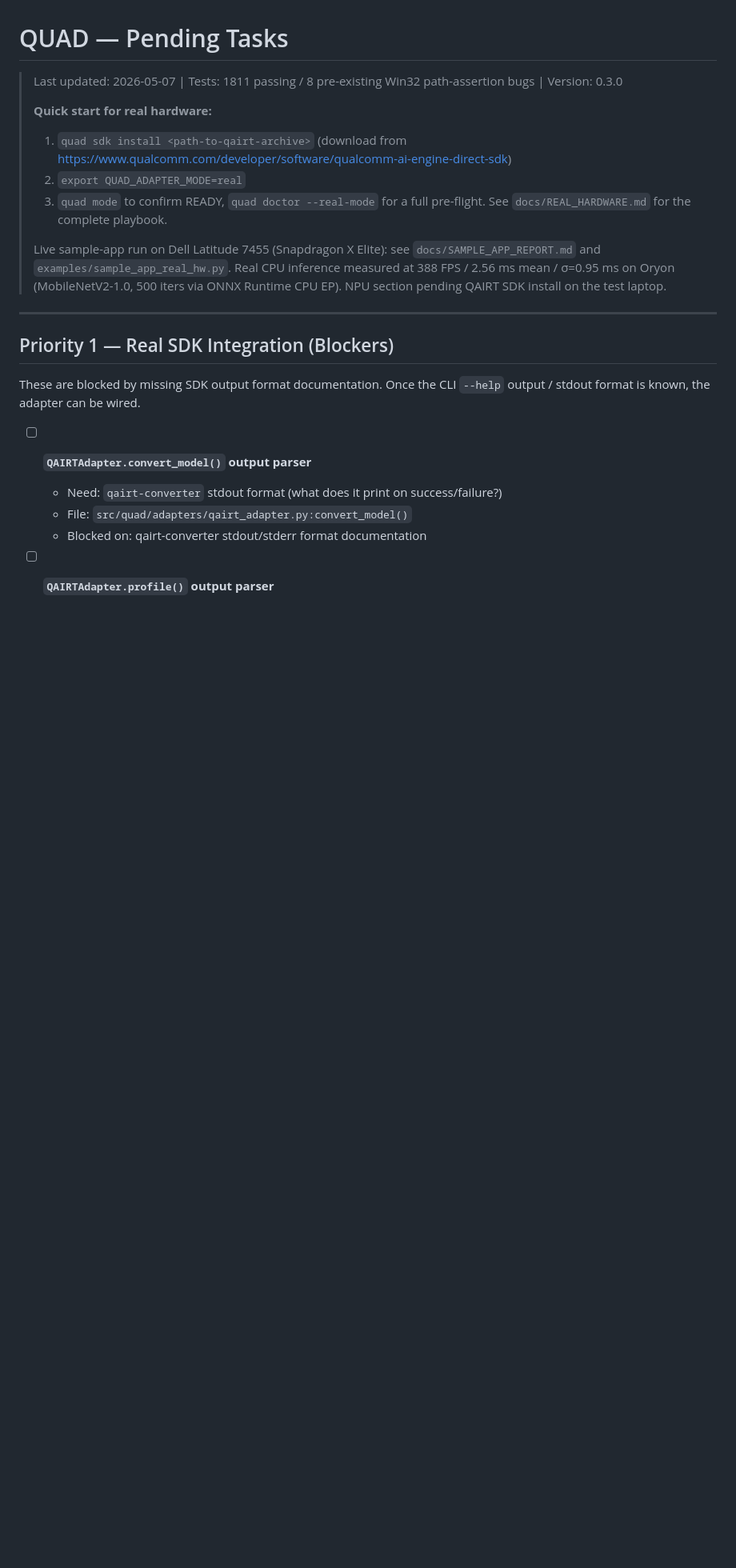
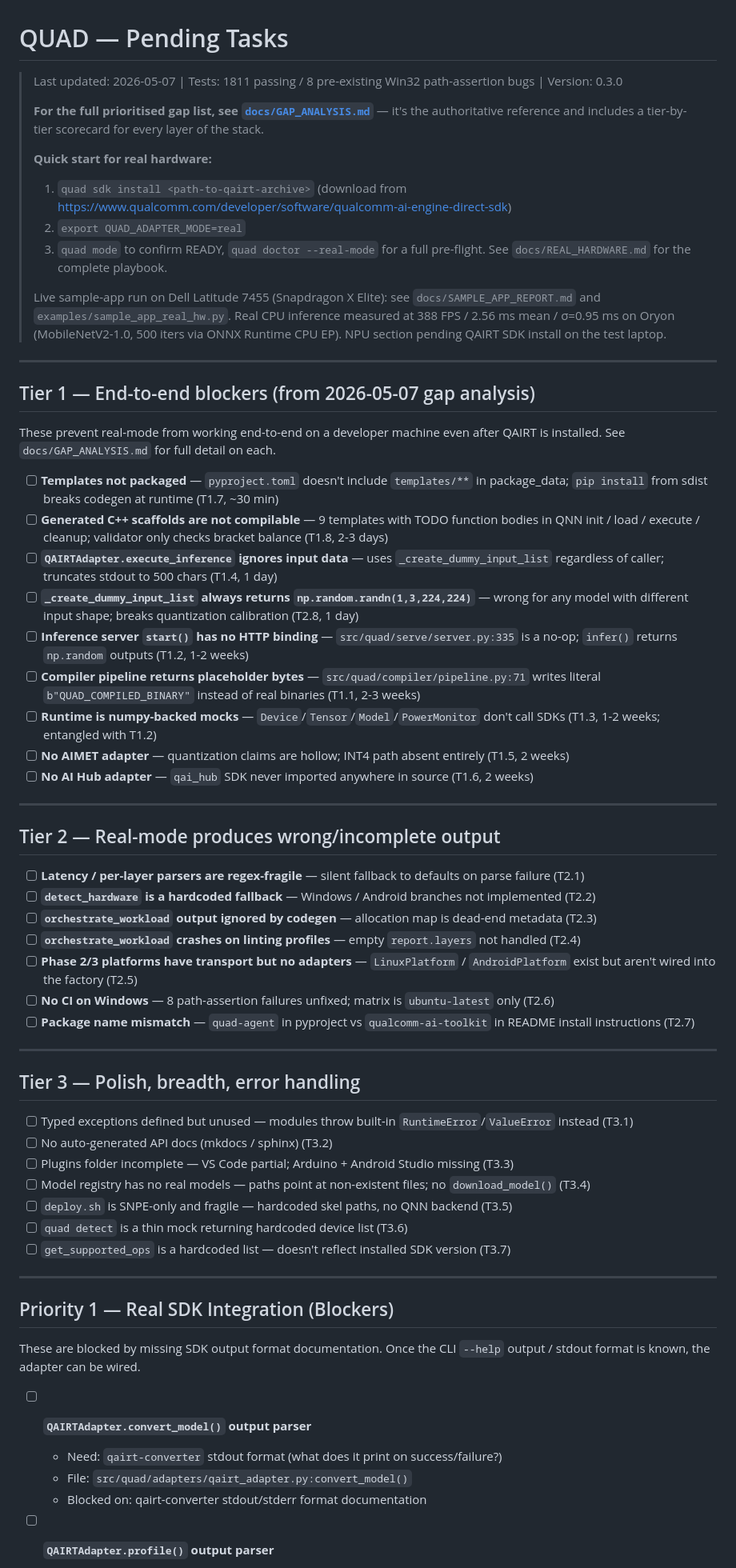
Before and after one commit to pkr465/QUAD, a Markdown page: TODO.md, the part around the change. Shown at 80% size. Rendered like a GitHub page; blank space fills up the shorter version.

```diff
--- a/TODO.md
+++ b/TODO.md
@@ -1,6 +1,8 @@
 # QUAD — Pending Tasks
 
 > Last updated: 2026-05-07 | Tests: 1811 passing / 8 pre-existing Win32 path-assertion bugs | Version: 0.3.0
+>
+> **For the full prioritised gap list, see [`docs/GAP_ANALYSIS.md`](docs/GAP_ANALYSIS.md)** — it's the authoritative reference and includes a tier-by-tier scorecard for every layer of the stack.
 >
 > **Quick start for real hardware:**
 >   1. `quad sdk install <path-to-qairt-archive>`  (download from
@@ -14,6 +16,48 @@
 > Real CPU inference measured at 388 FPS / 2.56 ms mean / σ=0.95 ms on
 > Oryon (MobileNetV2-1.0, 500 iters via ONNX Runtime CPU EP).
 > NPU section pending QAIRT SDK install on the test laptop.
+
+---
+
+## Tier 1 — End-to-end blockers (from 2026-05-07 gap analysis)
+
+These prevent real-mode from working end-to-end on a developer machine
+even after QAIRT is installed. See `docs/GAP_ANALYSIS.md` for full
+detail on each.
+
+- [ ] **Templates not packaged** — `pyproject.toml` doesn't include `templates/**` in package_data; `pip install` from sdist breaks codegen at runtime (T1.7, ~30 min)
+- [ ] **Generated C++ scaffolds are not compilable** — 9 templates with TODO function bodies in QNN init / load / execute / cleanup; validator only checks bracket balance (T1.8, 2-3 days)
+- [ ] **`QAIRTAdapter.execute_inference` ignores input data** — uses `_create_dummy_input_list` regardless of caller; truncates stdout to 500 chars (T1.4, 1 day)
+- [ ] **`_create_dummy_input_list` always returns `np.random.randn(1,3,224,224)`** — wrong for any model with different input shape; breaks quantization calibration (T2.8, 1 day)
+- [ ] **Inference server `start()` has no HTTP binding** — `src/quad/serve/server.py:335` is a no-op; `infer()` returns `np.random` outputs (T1.2, 1-2 weeks)
+- [ ] **Compiler pipeline returns placeholder bytes** — `src/quad/compiler/pipeline.py:71` writes literal `b"QUAD_COMPILED_BINARY"` instead of real binaries (T1.1, 2-3 weeks)
+- [ ] **Runtime is numpy-backed mocks** — `Device`/`Tensor`/`Model`/`PowerMonitor` don't call SDKs (T1.3, 1-2 weeks; entangled with T1.2)
+- [ ] **No AIMET adapter** — quantization claims are hollow; INT4 path absent entirely (T1.5, 2 weeks)
+- [ ] **No AI Hub adapter** — `qai_hub` SDK never imported anywhere in source (T1.6, 2 weeks)
+
+---
+
+## Tier 2 — Real-mode produces wrong/incomplete output
+
+- [ ] **Latency / per-layer parsers are regex-fragile** — silent fallback to defaults on parse failure (T2.1)
+- [ ] **`detect_hardware` is a hardcoded fallback** — Windows / Android branches not implemented (T2.2)
+- [ ] **`orchestrate_workload` output ignored by codegen** — allocation map is dead-end metadata (T2.3)
+- [ ] **`orchestrate_workload` crashes on linting profiles** — empty `report.layers` not handled (T2.4)
+- [ ] **Phase 2/3 platforms have transport but no adapters** — `LinuxPlatform` / `AndroidPlatform` exist but aren't wired into the factory (T2.5)
+- [ ] **No CI on Windows** — 8 path-assertion failures unfixed; matrix is `ubuntu-latest` only (T2.6)
+- [ ] **Package name mismatch** — `quad-agent` in pyproject vs `qualcomm-ai-toolkit` in README install instructions (T2.7)
+
+---
+
+## Tier 3 — Polish, breadth, error handling
+
+- [ ] Typed exceptions defined but unused — modules throw built-in `RuntimeError`/`ValueError` instead (T3.1)
+- [ ] No auto-generated API docs (mkdocs / sphinx) (T3.2)
+- [ ] Plugins folder incomplete — VS Code partial; Arduino + Android Studio missing (T3.3)
+- [ ] Model registry has no real models — paths point at non-existent files; no `download_model()` (T3.4)
+- [ ] `deploy.sh` is SNPE-only and fragile — hardcoded skel paths, no QNN backend (T3.5)
+- [ ] `quad detect` is a thin mock returning hardcoded device list (T3.6)
+- [ ] `get_supported_ops` is a hardcoded list — doesn't reflect installed SDK version (T3.7)
 
 ---
 
```
Also changed, not shown: docs/GAP_ANALYSIS.md (added, +457 -0 lines).
